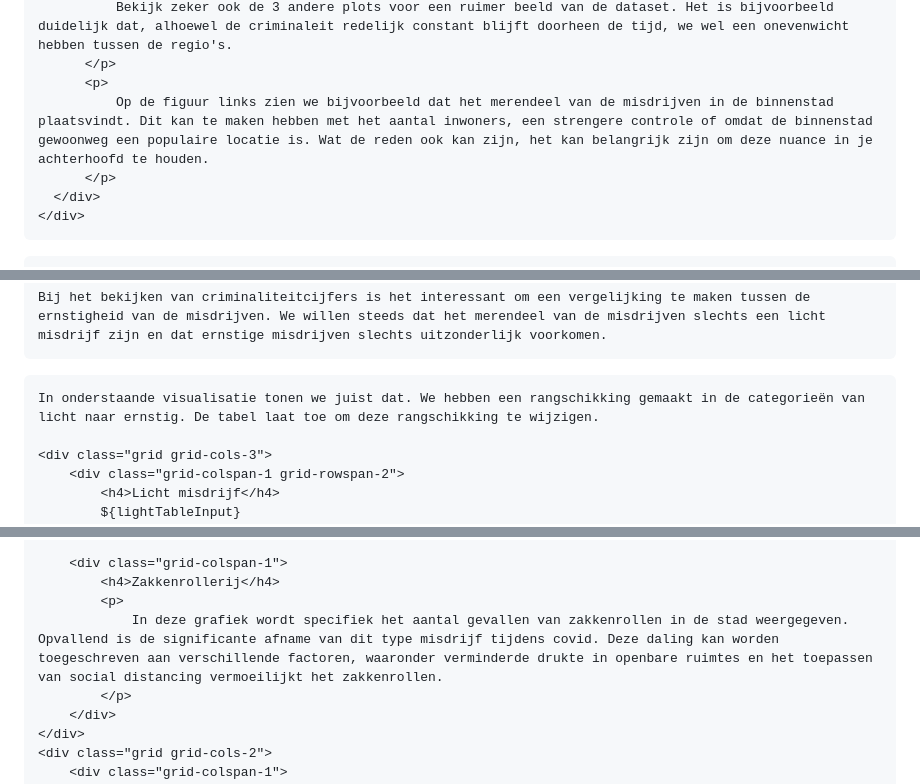
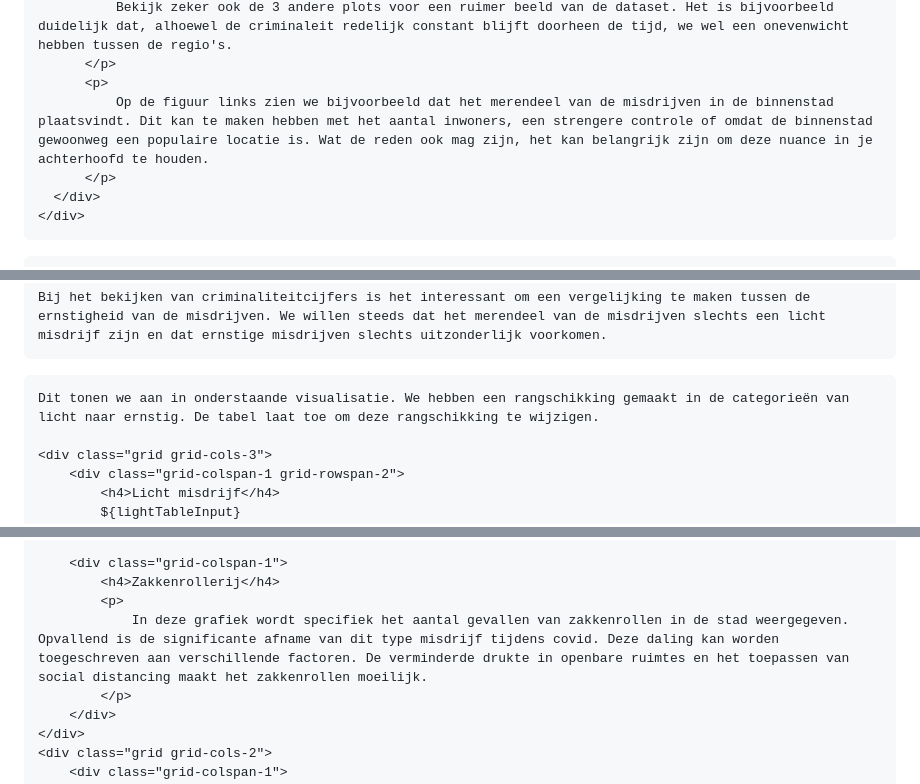
Before and after one commit to Datavisualiatie-UGent/project-dv24-2, a Markdown page: docs/index.md, 3 parts joined by grey strips. Drawn GitHub-style.

````diff
--- a/docs/index.md
+++ b/docs/index.md
@@ -119,7 +119,7 @@ const getMonthPlot = barChart(monthCrimesSorted, "maand", "totaal", "Maand", "Aa
           Bekijk zeker ook de 3 andere plots voor een ruimer beeld van de dataset. Het is bijvoorbeeld duidelijk dat, alhoewel de criminaleit redelijk constant blijft doorheen de tijd, we wel een onevenwicht hebben tussen de regio's.
       </p>
       <p>
-          Op de figuur links zien we bijvoorbeeld dat het merendeel van de misdrijven in de binnenstad plaatsvindt. Dit kan te maken hebben met het aantal inwoners, een strengere controle of omdat de binnenstad gewoonweg een populaire locatie is. Wat de reden ook kan zijn, het kan belangrijk zijn om deze nuance in je achterhoofd te houden.
+          Op de figuur links zien we bijvoorbeeld dat het merendeel van de misdrijven in de binnenstad plaatsvindt. Dit kan te maken hebben met het aantal inwoners, een strengere controle of omdat de binnenstad gewoonweg een populaire locatie is. Wat de reden ook mag zijn, het kan belangrijk zijn om deze nuance in je achterhoofd te houden.
       </p>
   </div>
 </div>
@@ -405,7 +405,7 @@ const mapSevere = mapPlot(
 Bij het bekijken van criminaliteitcijfers is het interessant om een vergelijking te maken tussen de ernstigheid van de misdrijven. We willen steeds dat het merendeel van de misdrijven slechts een licht misdrijf zijn en dat ernstige misdrijven slechts uitzonderlijk voorkomen.
 ```
 ```html
-In onderstaande visualisatie tonen we juist dat. We hebben een rangschikking gemaakt in de categorieën van licht naar ernstig. De tabel laat toe om deze rangschikking te wijzigen.
+Dit tonen we aan in onderstaande visualisatie. We hebben een rangschikking gemaakt in de categorieën van licht naar ernstig. De tabel laat toe om deze rangschikking te wijzigen.
 
 <div class="grid grid-cols-3">
     <div class="grid-colspan-1 grid-rowspan-2">
@@ -533,7 +533,7 @@ const covidPlotAll = lineChart(allCrime, "datum", "totaal", ["2020-03-01", "2022
     <div class="grid-colspan-1">
         <h4>Zakkenrollerij</h4>
         <p>
-            In deze grafiek wordt specifiek het aantal gevallen van zakkenrollen in de stad weergegeven. Opvallend is de significante afname van dit type misdrijf tijdens covid. Deze daling kan worden toegeschreven aan verschillende factoren, waaronder verminderde drukte in openbare ruimtes en het toepassen van social distancing vermoeilijkt het zakkenrollen.
+            In deze grafiek wordt specifiek het aantal gevallen van zakkenrollen in de stad weergegeven. Opvallend is de significante afname van dit type misdrijf tijdens covid. Deze daling kan worden toegeschreven aan verschillende factoren. De verminderde drukte in openbare ruimtes en het toepassen van social distancing maakt het zakkenrollen moeilijk.
         </p>
     </div>
 </div>
````
Also changed, not shown: other parts of docs/index.md (+5 -5 lines).
